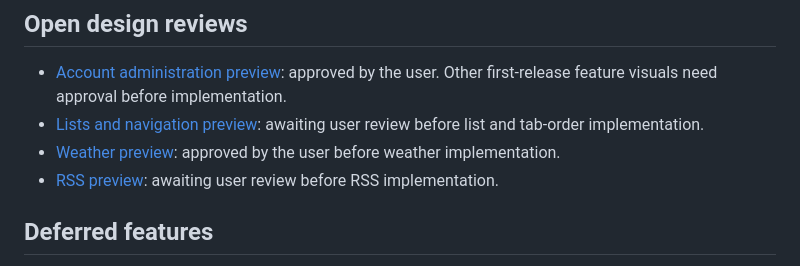
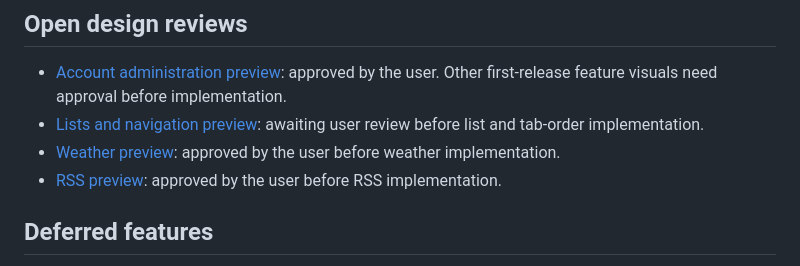
Before and after one commit to urfbound/rpi3b-llm-home-hub, a Markdown page: docs/PROJECT_PLAN.md, the part around the change. GitHub-like rendering.

Commit message:
Record RSS design approval

```diff
--- a/docs/PROJECT_PLAN.md
+++ b/docs/PROJECT_PLAN.md
@@ -371,7 +371,7 @@ the three games where it breaks ties.
   awaiting user review before list and tab-order implementation.
 - [Weather preview](design/weather-preview.html): approved by the user before
   weather implementation.
-- [RSS preview](design/rss-preview.html): awaiting user review before RSS
+- [RSS preview](design/rss-preview.html): approved by the user before RSS
   implementation.
 
 ## Deferred features
```
